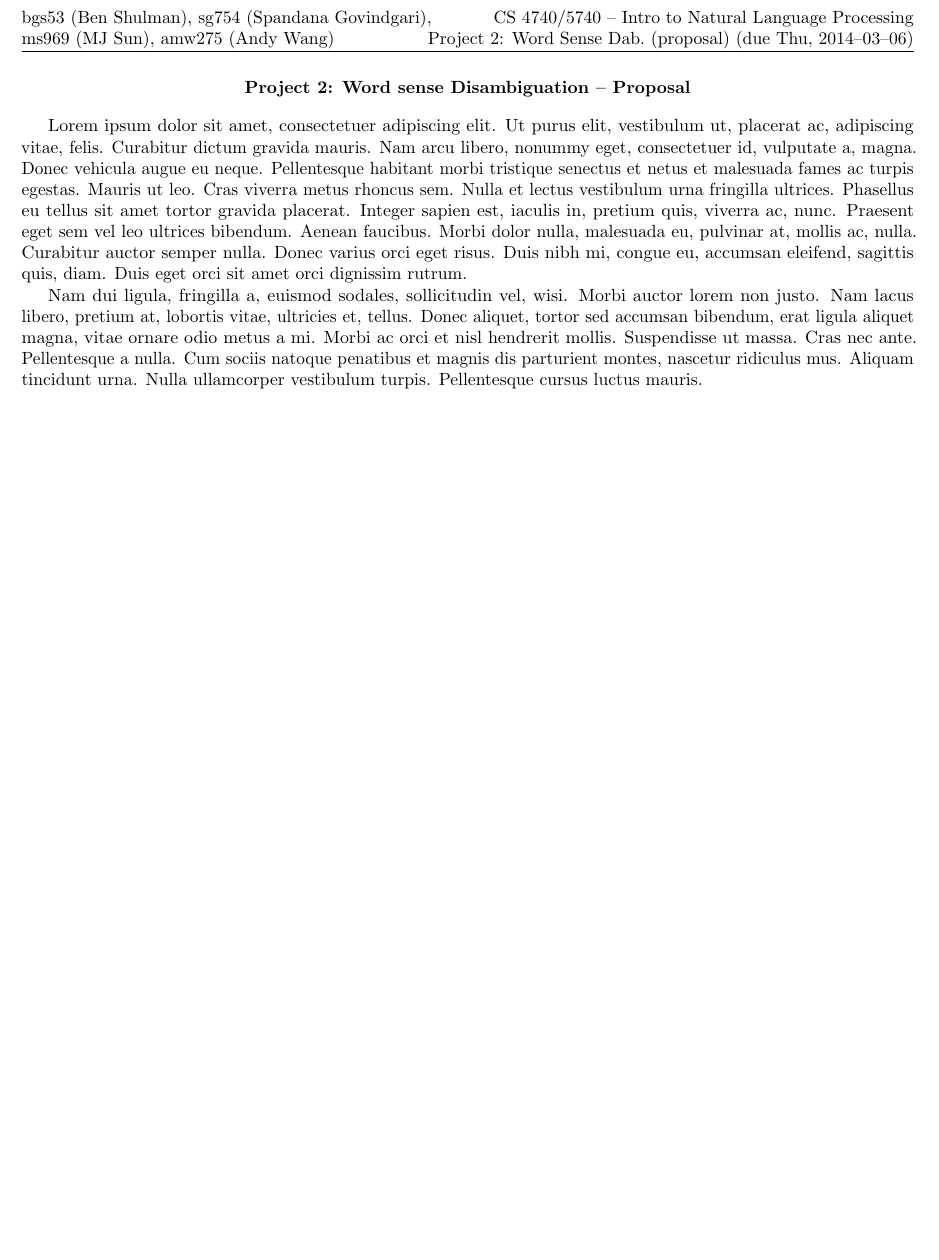
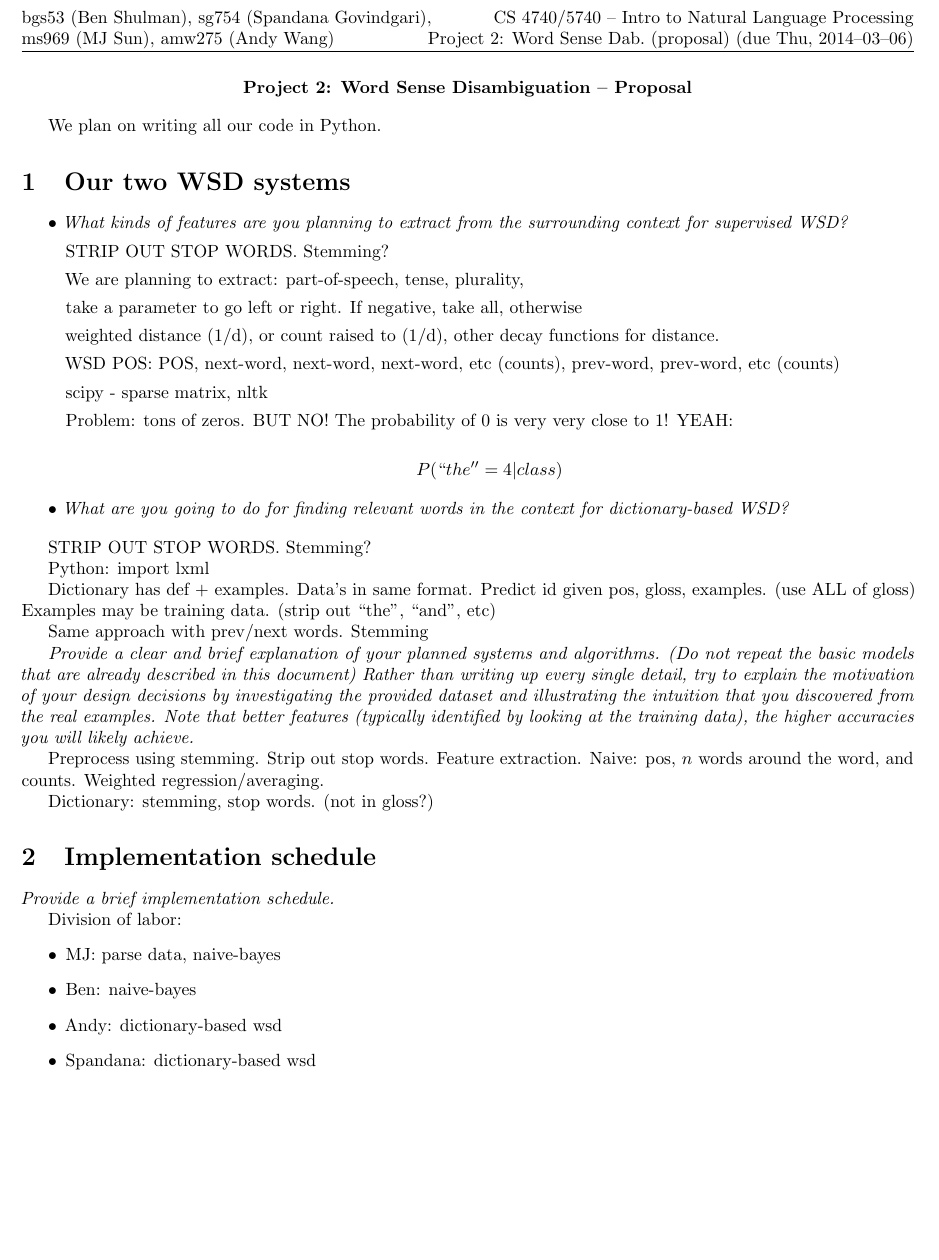
Before and after one commit to sgovindgari/cs4740nlp, a LaTeX document (proj02/proposal.tex): part of the page, cut so that both start at the same text, the shorter picture padded with empty space. Compiled offline with pdfLaTeX.

Commit message:
upped proposal

```diff
--- a/proj02/proposal.tex
+++ b/proj02/proposal.tex
@@ -40,8 +40,57 @@
   {Page \thepage}}
 
 \begin{document}
-\begin{center}\textbf{Project 2: Word sense Disambiguation -- Proposal}\end{center}
+\begin{center}\textbf{Project 2: Word Sense Disambiguation -- Proposal}\end{center}
 
-\lipsum[1-2]
+We plan on writing all our code in Python.
+
+\section{Our two WSD systems}
+
+\begin{itemize}
+\item \textit{What kinds of features are you planning to extract from the surrounding context for supervised WSD?}\par
+
+STRIP OUT STOP WORDS. Stemming?
+
+We are planning to extract: part-of-speech, tense, plurality,
+
+take a parameter to go left or right. If negative, take all, otherwise
+
+weighted distance (1/d), or count raised to (1/d), other decay functions for distance.
+
+WSD POS: POS, next-word, next-word, next-word, etc (counts), prev-word, prev-word, etc (counts)
+
+scipy - sparse matrix, nltk
+
+Problem: tons of zeros. BUT NO! The probability of 0 is very very close to 1! YEAH:\par
+\[P(``the'' = 4 | class)\]
+
+\item \textit{What are you going to do for finding relevant words in the context for
+dictionary-based WSD?}\par
+\end{itemize}
+
+STRIP OUT STOP WORDS. Stemming?
+
+Python: import lxml\par
+Dictionary has def + examples. Data's in same format. Predict id given pos, gloss, examples. (use ALL of gloss) Examples may be training data. (strip out ``the'', ``and'', etc)
+
+Same approach with prev/next words. Stemming
+
+\textit{Provide a clear and brief explanation of your planned systems and algorithms. (Do not repeat the basic models that are already described in this document) Rather than writing up every single detail, try to explain the motivation of your design decisions by investigating the provided dataset and illustrating the intuition that you discovered from the real examples. Note that better features (typically identified by looking at the training data), the higher accuracies you will likely achieve.}
+
+Preprocess using stemming. Strip out stop words. Feature extraction. Naive: pos, $n$ words around the word, and counts. Weighted regression/averaging.
+
+Dictionary: stemming, stop words. (not in gloss?)
+
+\section{Implementation schedule}
+\textit{Provide a brief implementation schedule.}\par
+
+Division of labor:
+\begin{itemize}
+\item MJ: parse data, naive-bayes
+\item Ben: naive-bayes
+\item Andy: dictionary-based wsd
+\item Spandana: dictionary-based wsd
+\end{itemize}
+
 
 \end{document}
```
Also changed, not shown: proj02/report.tex (+1 -1 lines).
